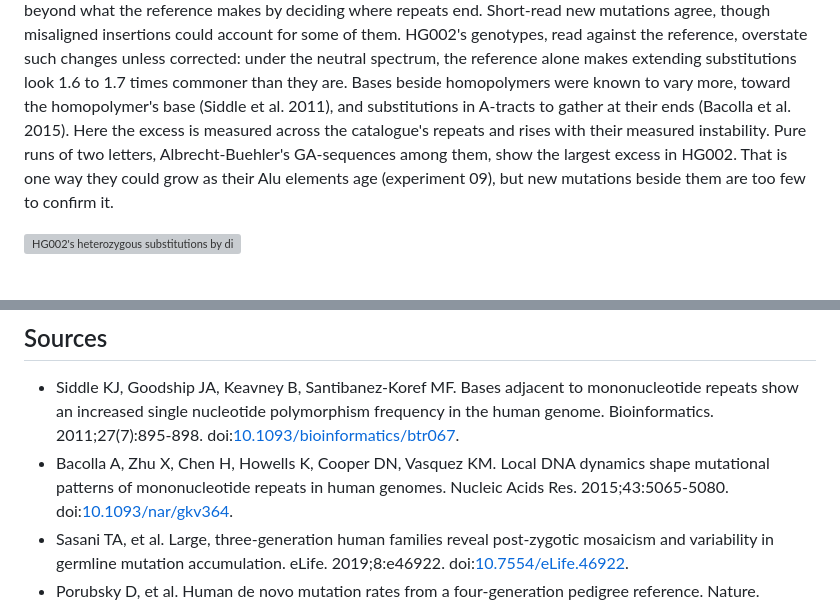
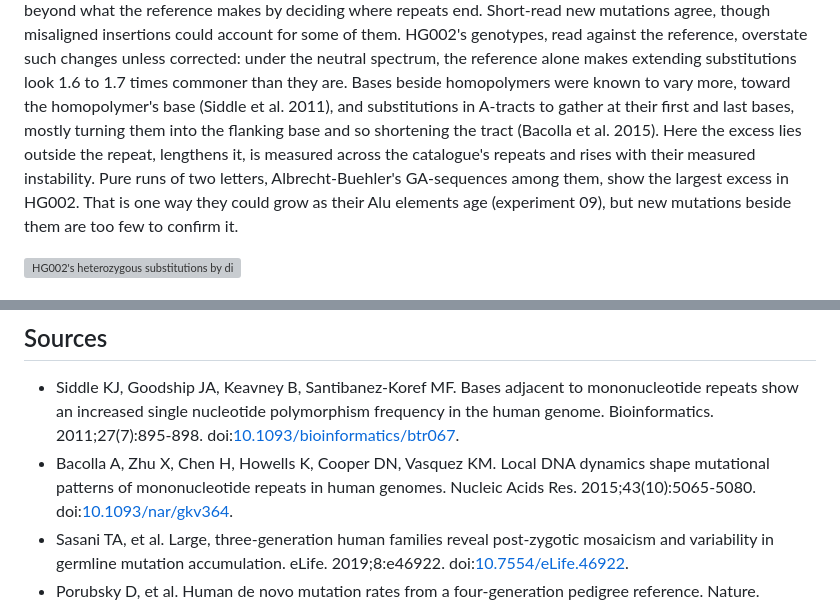
Before and after one commit to comparativechrono/Gpxil-scratchpad, a Markdown page: experiments/10-repeat-edges/README.md, 2 parts joined by grey strips. Drawn GitHub-style; grey boxes are pictures that could not be loaded.

```diff
--- a/experiments/10-repeat-edges/README.md
+++ b/experiments/10-repeat-edges/README.md
@@ -89,10 +89,11 @@ unless corrected: under the neutral spectrum, the reference alone makes
 extending substitutions look 1.6 to 1.7 times commoner than they are.
 Bases beside homopolymers were known to vary more, toward the homopolymer's
 base (Siddle et al. 2011), and substitutions in A-tracts to gather at their
-ends (Bacolla et al. 2015). Here the excess is measured across the
-catalogue's repeats and rises with their measured instability. Pure runs of
-two letters, Albrecht-Buehler's GA-sequences among them, show the largest
-excess in HG002. That is one way they could grow as their Alu elements age
+first and last bases, mostly turning them into the flanking base and so
+shortening the tract (Bacolla et al. 2015). Here the excess lies outside the
+repeat, lengthens it, is measured across the catalogue's repeats and rises
+with their measured instability. Pure runs of two letters, Albrecht-Buehler's
+GA-sequences among them, show the largest excess in HG002. That is one way they could grow as their Alu elements age
 (experiment 09), but new mutations beside them are too few to confirm it.
 
 ![HG002's heterozygous substitutions by distance from the nearest tandem repeat; and at the base beside it, HG002's substitutions that extend the repeat and the others, with new mutations that extend it](figures/edges.png)
@@ -276,7 +277,7 @@ heterozygous substitutions on that haplotype:
   doi:[10.1093/bioinformatics/btr067](https://doi.org/10.1093/bioinformatics/btr067).
 - Bacolla A, Zhu X, Chen H, Howells K, Cooper DN, Vasquez KM. Local DNA
   dynamics shape mutational patterns of mononucleotide repeats in human
-  genomes. Nucleic Acids Res. 2015;43:5065-5080.
+  genomes. Nucleic Acids Res. 2015;43(10):5065-5080.
   doi:[10.1093/nar/gkv364](https://doi.org/10.1093/nar/gkv364).
 - Sasani TA, et al. Large, three-generation human families reveal
   post-zygotic mosaicism and variability in germline mutation accumulation.
```
Also changed, not shown: experiments/09-alphabets/README.md (+11 -8 lines).
